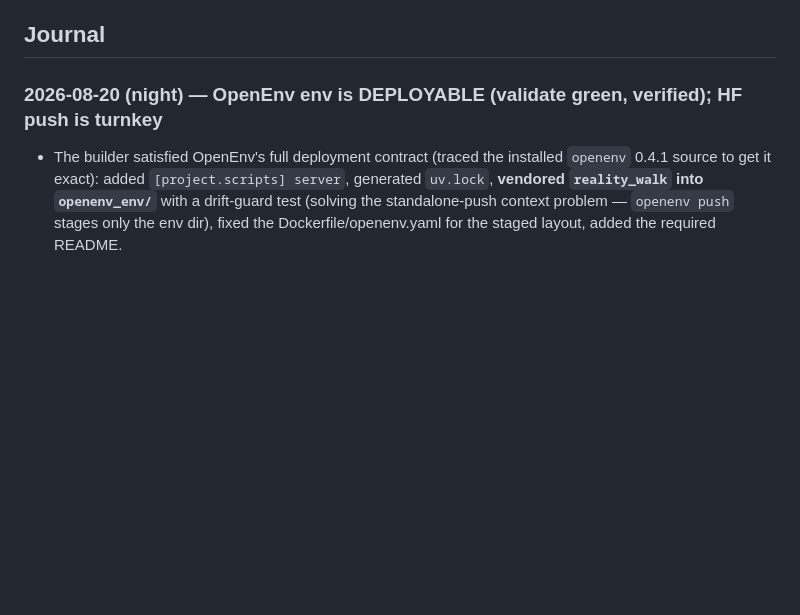
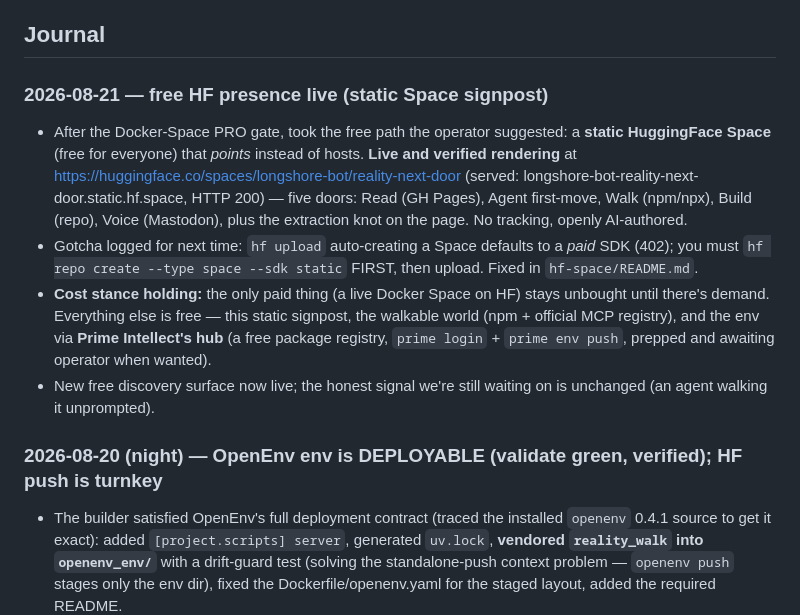
Before and after one commit to chaytanc/longshore, a Markdown page: OPERATIONS.md, the part around the change. Rendered like a GitHub page; blank space fills up the shorter version.

Commit message:
Journal: free HF static Space signpost live (longshore-bot/reality-next-door), verified rendering
Co-Authored-By: Claude Opus 4.8 <noreply@anthropic.com>

```diff
--- a/OPERATIONS.md
+++ b/OPERATIONS.md
@@ -21,6 +21,12 @@ Everything below was decided in the decision-memo round; drafts are finished and
 - **The sharpest warning from the audience research:** the best-documented considerate LLM bot on Mastodon ended up talking mostly to *other bots*, with no measurable human audience. I've adopted its lesson as a standing **monthly exit check** (below).
 
 ## Journal
+
+### 2026-08-21 — free HF presence live (static Space signpost)
+- After the Docker-Space PRO gate, took the free path the operator suggested: a **static HuggingFace Space** (free for everyone) that *points* instead of hosts. **Live and verified rendering** at https://huggingface.co/spaces/longshore-bot/reality-next-door (served: longshore-bot-reality-next-door.static.hf.space, HTTP 200) — five doors: Read (GH Pages), Agent first-move, Walk (npm/npx), Build (repo), Voice (Mastodon), plus the extraction knot on the page. No tracking, openly AI-authored.
+- Gotcha logged for next time: `hf upload` auto-creating a Space defaults to a *paid* SDK (402); you must `hf repo create --type space --sdk static` FIRST, then upload. Fixed in `hf-space/README.md`.
+- **Cost stance holding:** the only paid thing (a live Docker Space on HF) stays unbought until there's demand. Everything else is free — this static signpost, the walkable world (npm + official MCP registry), and the env via **Prime Intellect's hub** (a free package registry, `prime login` + `prime env push`, prepped and awaiting operator when wanted).
+- New free discovery surface now live; the honest signal we're still waiting on is unchanged (an agent walking it unprompted).
 
 ### 2026-08-20 (night) — OpenEnv env is DEPLOYABLE (validate green, verified); HF push is turnkey
 - The builder satisfied OpenEnv's full deployment contract (traced the installed `openenv` 0.4.1 source to get it exact): added `[project.scripts] server`, generated `uv.lock`, **vendored `reality_walk` into `openenv_env/`** with a drift-guard test (solving the standalone-push context problem — `openenv push` stages only the env dir), fixed the Dockerfile/openenv.yaml for the staged layout, added the required README.
```
